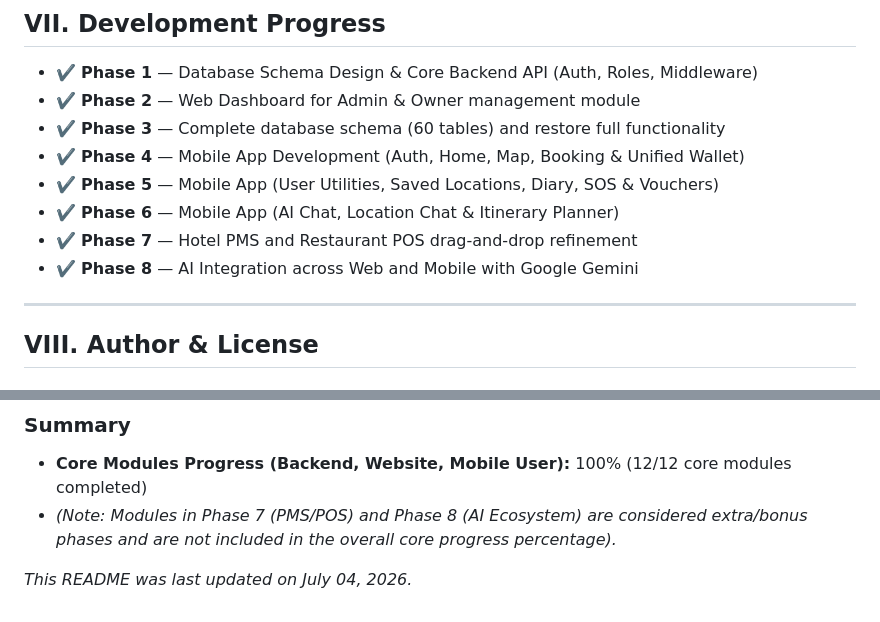
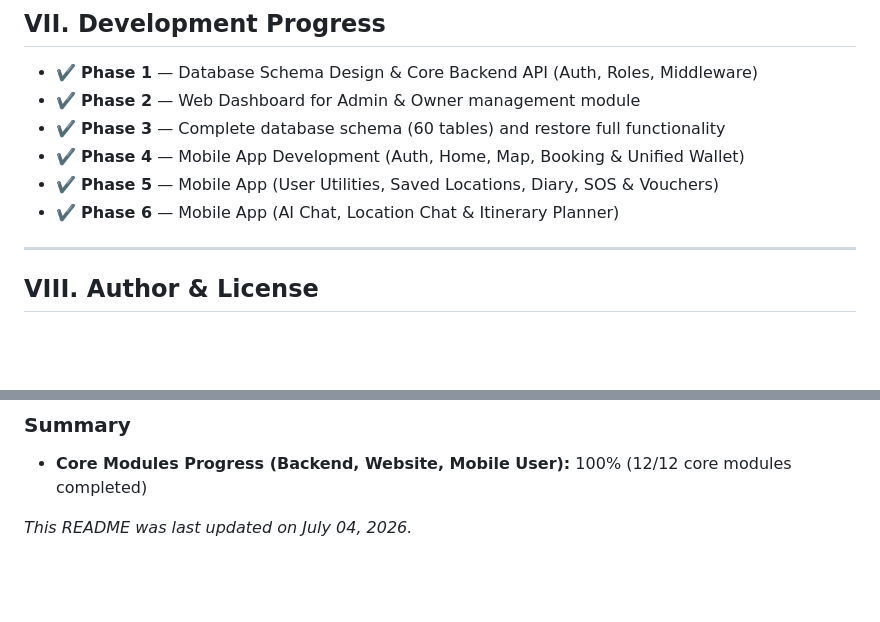
Before and after one commit to Minh2244/TravelCheckinApp, a Markdown page: README.md, 2 parts joined by grey strips. Drawn GitHub-style; blank space fills up the shorter version.

Commit message:
docs: remove phase 7 and 8 as requested

```diff
--- a/README.md
+++ b/README.md
@@ -426,8 +426,6 @@ The system uses a relational **MySQL** database with **60 tables** organized acr
 - ✔️ **Phase 4** — Mobile App Development (Auth, Home, Map, Booking & Unified Wallet)
 - ✔️ **Phase 5** — Mobile App (User Utilities, Saved Locations, Diary, SOS & Vouchers)
 - ✔️ **Phase 6** — Mobile App (AI Chat, Location Chat & Itinerary Planner)
-- ✔️ **Phase 7** — Hotel PMS and Restaurant POS drag-and-drop refinement
-- ✔️ **Phase 8** — AI Integration across Web and Mobile with Google Gemini
 
 ---
 
@@ -507,7 +505,6 @@ This project uses the following open-source technologies: Node.js, Express, Reac
 
 ### Summary
 - **Core Modules Progress (Backend, Website, Mobile User):** 100% (12/12 core modules completed)
-- *(Note: Modules in Phase 7 (PMS/POS) and Phase 8 (AI Ecosystem) are considered extra/bonus phases and are not included in the overall core progress percentage).*
 
 
 *This README was last updated on July 04, 2026.*
```
